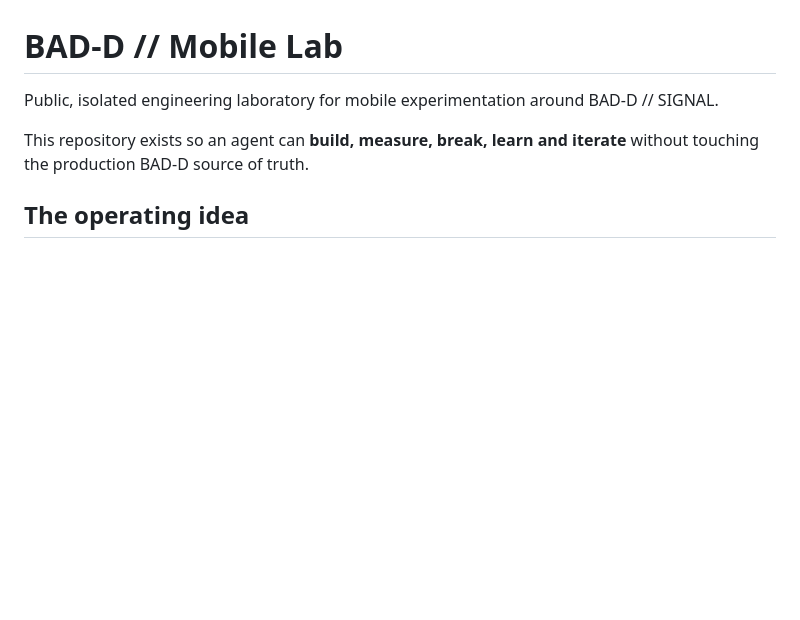
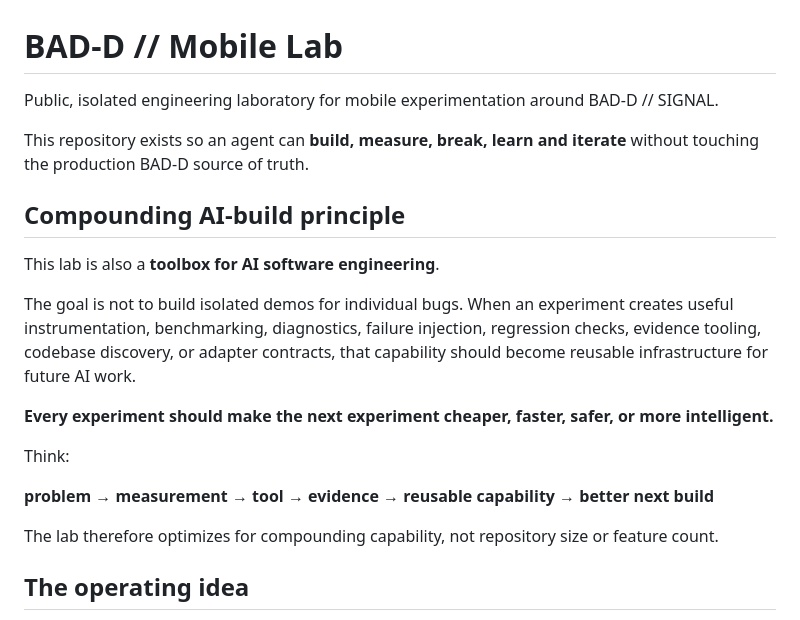
Before and after one commit to danielsteeples1999-cmd/bad-d-mobile-lab, a Markdown page: README.md, the part around the change. Drawn GitHub-style; blank space fills up the shorter version.

Commit message:
Add compounding AI engineering mission

```diff
--- a/README.md
+++ b/README.md
@@ -3,6 +3,20 @@
 Public, isolated engineering laboratory for mobile experimentation around BAD-D // SIGNAL.
 
 This repository exists so an agent can **build, measure, break, learn and iterate** without touching the production BAD-D source of truth.
+
+## Compounding AI-build principle
+
+This lab is also a **toolbox for AI software engineering**.
+
+The goal is not to build isolated demos for individual bugs. When an experiment creates useful instrumentation, benchmarking, diagnostics, failure injection, regression checks, evidence tooling, codebase discovery, or adapter contracts, that capability should become reusable infrastructure for future AI work.
+
+**Every experiment should make the next experiment cheaper, faster, safer, or more intelligent.**
+
+Think:
+
+**problem → measurement → tool → evidence → reusable capability → better next build**
+
+The lab therefore optimizes for compounding capability, not repository size or feature count.
 
 ## The operating idea
 
```
